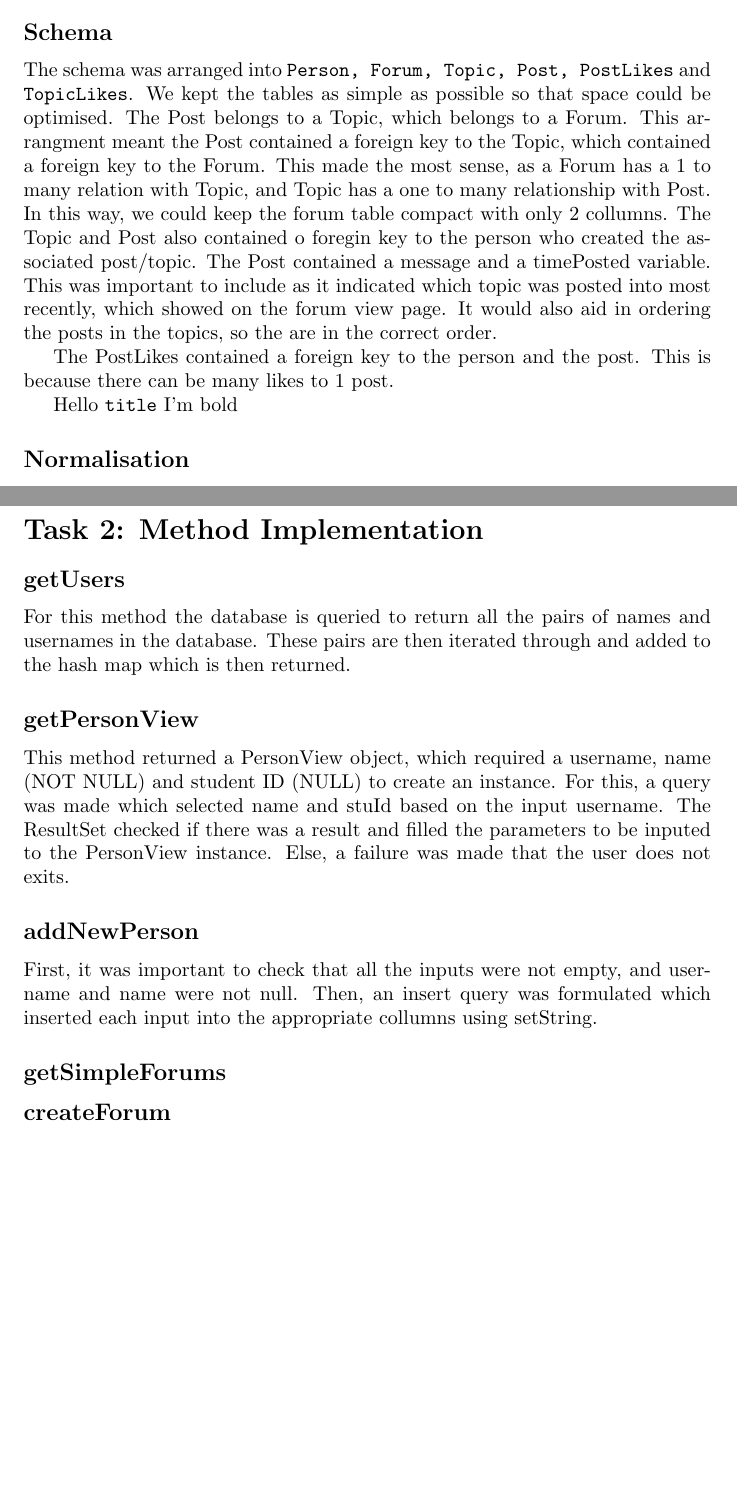
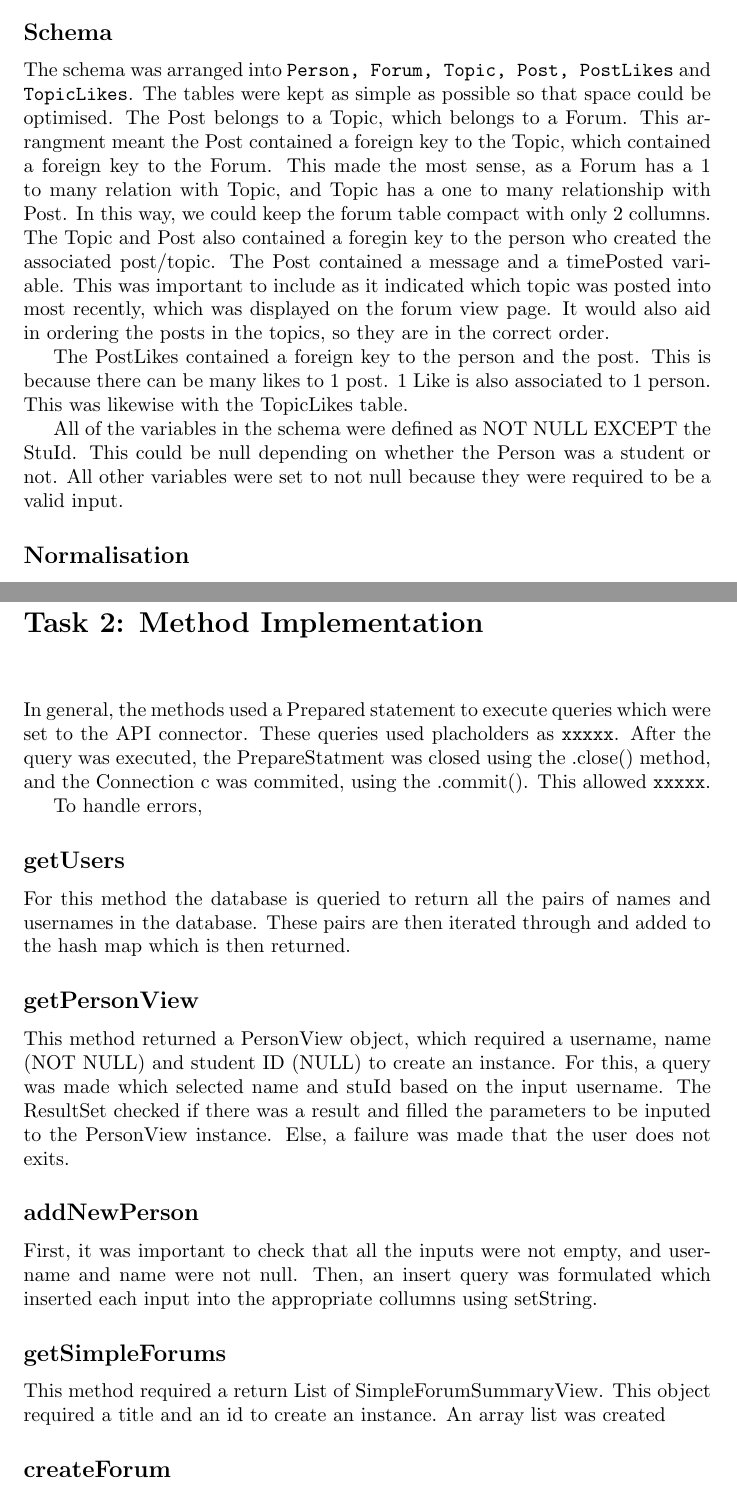
Before and after one commit to ndzyborska/databases, a LaTeX document (groupreport.tex): two parts of pages 1 and 2 of 4 before the commit and two parts of pages 1 and 3 of 5 after it, joined at a grey line, cut so that both start at the same text, the shorter picture padded with empty space. Compiled offline with pdfLaTeX.

Commit message:
Update groupreport.tex

```diff
--- a/groupreport.tex
+++ b/groupreport.tex
@@ -16,16 +16,16 @@
 \subsection*{Schema}
 
 The schema was arranged into  \texttt{Person, Forum, Topic, Post, PostLikes} and \texttt{TopicLikes}.
-We kept the tables as simple as possible so that space could be optimised.
+The tables were kept as simple as possible so that space could be optimised.
 The Post belongs to a Topic, which belongs to a Forum. This arrangment meant the Post contained a foreign key to the Topic, which contained a foreign key to the Forum. This made the most sense, as a Forum has a 1 to many relation with Topic, and Topic has a one to many relationship with Post. In this way, we could keep the forum table compact with only 2 collumns.
-The Topic and Post also contained o foregin key to the person who created the associated post/topic.
-The Post contained a message and a timePosted variable. This was important to include as it indicated which topic was posted into most recently, which showed on the forum view page. It would also aid in ordering the posts in the topics, so the are in the correct order.
+The Topic and Post also contained a foregin key to the person who created the associated post/topic.
+The Post contained a message and a timePosted variable. This was important to include as it indicated which topic was posted into most recently, which was displayed on the forum view page. It would also aid in ordering the posts in the topics, so they are in the correct order.
 
-The PostLikes contained a foreign key to the person and the post. This is because there can be many likes to 1 post.
+The PostLikes contained a foreign key to the person and the post. This is because there can be many likes to 1 post. 1 Like is also associated to 1 person.
+This was likewise with the TopicLikes table.
 
+All of the variables in the schema were defined as NOT NULL EXCEPT the StuId. This could be null depending on whether the Person was a student or not. All other variables were set to not null because they were required to be a valid input.
 
-
-Hello \texttt{title} I'm bold
 
 \subsection*{Normalisation}
 
@@ -37,6 +37,12 @@ The Person table has two candidate keys, id and username. As both these candidat
 
 \newpage
 \section*{Task 2: Method Implementation}
+
+\subsection*{}
+
+In general, the methods used a Prepared statement to execute queries which were set to the API connector. These queries used placholders as \texttt{xxxxx}. After the query was executed, the PrepareStatment was closed using the .close() method, and the Connection c was commited, using the .commit(). This allowed \texttt{xxxxx}.
+
+To handle errors,
 
 \subsection*{getUsers}
 
@@ -52,6 +58,7 @@ First, it was important to check that all the inputs were not empty, and usernam
 
 \subsection*{getSimpleForums}
 
+This method required a return List of SimpleForumSummaryView. This object required a title and an id to create an instance. An array list was created
 
 
 \subsection*{createForum}
```
